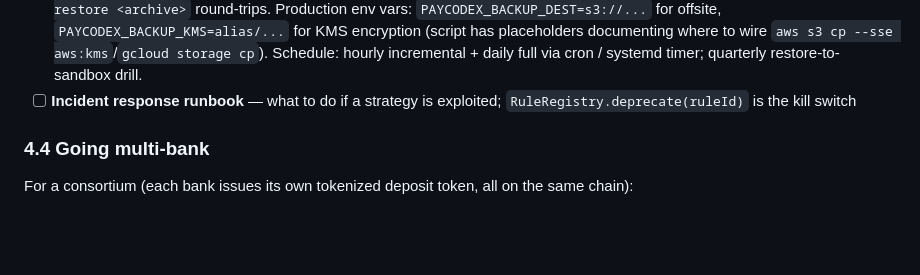
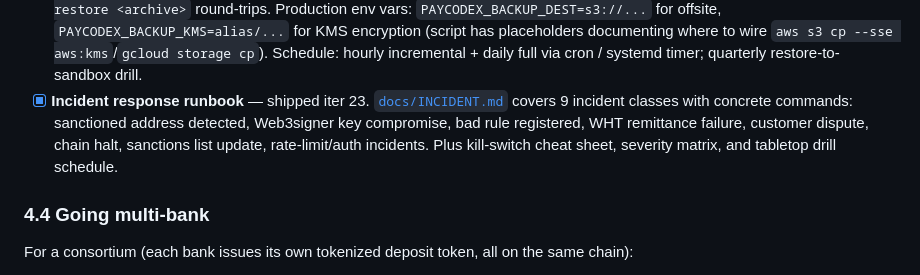
Before and after one commit to lopezpalacios/paycodex-rules-poc, a Markdown page: DEPLOYMENT.md, the part around the change. Drawn GitHub-style; blank space fills up the shorter version.

```diff
--- a/DEPLOYMENT.md
+++ b/DEPLOYMENT.md
@@ -252,7 +252,7 @@ Beyond the PoC scope but required before issuance:
 - [x] **Operator role separation** — shipped iter 18. `OperatorMultisig.sol` is a K-of-N multisig contract. Set `RuleRegistry.operator = OperatorMultisig.address` to require K owners to approve every register/deprecate. Default: 2-of-3 for the demo. Production: 3-of-5 with owners across operations / risk / compliance, OR swap for Gnosis Safe (same `msg.sender == operator` interface).
 - [ ] **Slither + mutation runs gated on merge** — currently advisory; flip to required status checks
 - [x] **Witness data backup** — shipped iter 22. `besu/backup.sh` snapshots the chain volume to a SHA256-tagged tar.gz; `--restore <archive>` round-trips. Production env vars: `PAYCODEX_BACKUP_DEST=s3://...` for offsite, `PAYCODEX_BACKUP_KMS=alias/...` for KMS encryption (script has placeholders documenting where to wire `aws s3 cp --sse aws:kms`/`gcloud storage cp`). Schedule: hourly incremental + daily full via cron / systemd timer; quarterly restore-to-sandbox drill.
-- [ ] **Incident response runbook** — what to do if a strategy is exploited; `RuleRegistry.deprecate(ruleId)` is the kill switch
+- [x] **Incident response runbook** — shipped iter 23. [`docs/INCIDENT.md`](docs/INCIDENT.md) covers 9 incident classes with concrete commands: sanctioned address detected, Web3signer key compromise, bad rule registered, WHT remittance failure, customer dispute, chain halt, sanctions list update, rate-limit/auth incidents. Plus kill-switch cheat sheet, severity matrix, and tabletop drill schedule.
 
 ### 4.4 Going multi-bank
 
```
Also changed, not shown: CHANGELOG.md (+32 -0 lines), docs/INCIDENT.md (added, +339 -0 lines).
